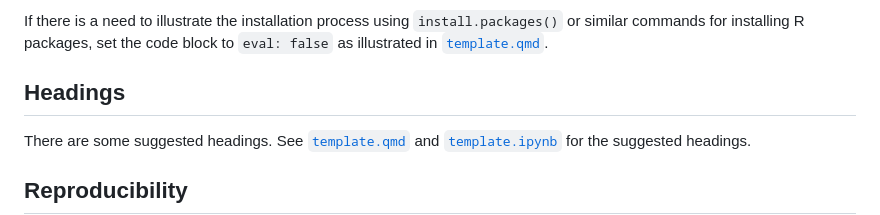
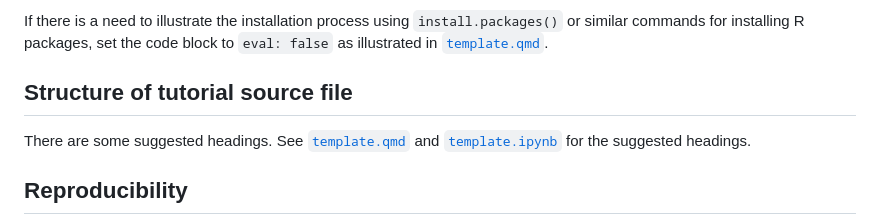
Before and after one commit to GESIS-Methods-Hub/guidelines-for-tutorials, a Markdown page: README.md, the part around the change. Rendered like a GitHub page.

Commit message:
Rename Headings ref #4
https://git.gesis.org/methods-hub/guidelines-for-tutorials/-/issues/4#note_181480

```diff
--- a/README.md
+++ b/README.md
@@ -70,7 +70,7 @@ There are no need to pin the version (e.g. with tools such as `renv`) because [P
 
 If there is a need to illustrate the installation process using `install.packages()` or similar commands for installing R packages, set the code block to `eval: false` as illustrated in [`template.qmd`](template.qmd).
 
-## Headings
+## Structure of tutorial source file
 
 There are some suggested headings. See [`template.qmd`] and [`template.ipynb`] for the suggested headings.
 
```
